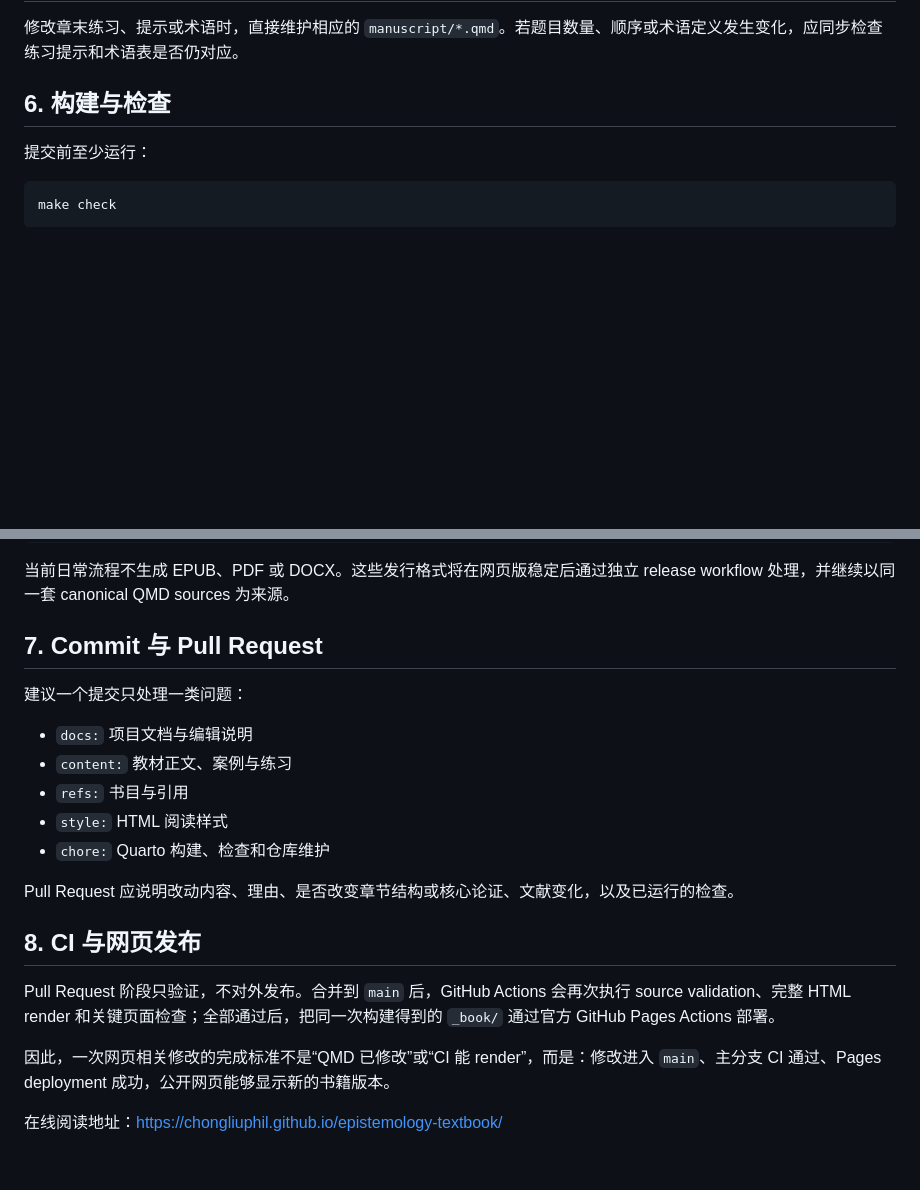
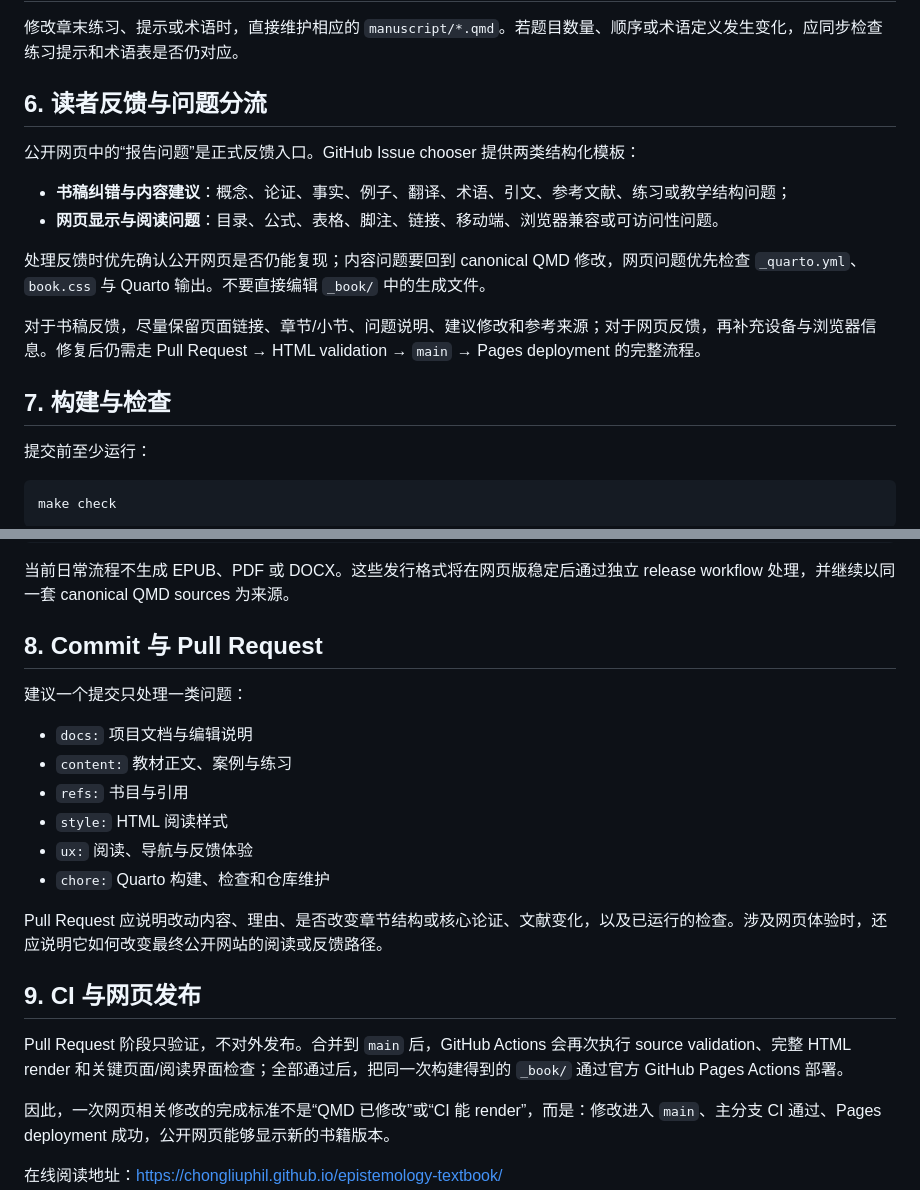
Before and after one commit to ChongLiuPhil/epistemology-textbook, a Markdown page: CONTRIBUTING.md, 2 parts joined by grey strips. Drawn GitHub-style; blank space fills up the shorter version.

Commit message:
docs: align contribution workflow with reader feedback

```diff
--- a/CONTRIBUTING.md
+++ b/CONTRIBUTING.md
@@ -54,7 +54,18 @@ make check
 
 修改章末练习、提示或术语时，直接维护相应的 `manuscript/*.qmd`。若题目数量、顺序或术语定义发生变化，应同步检查练习提示和术语表是否仍对应。
 
-## 6. 构建与检查
+## 6. 读者反馈与问题分流
+
+公开网页中的“报告问题”是正式反馈入口。GitHub Issue chooser 提供两类结构化模板：
+
+- **书稿纠错与内容建议**：概念、论证、事实、例子、翻译、术语、引文、参考文献、练习或教学结构问题；
+- **网页显示与阅读问题**：目录、公式、表格、脚注、链接、移动端、浏览器兼容或可访问性问题。
+
+处理反馈时优先确认公开网页是否仍能复现；内容问题要回到 canonical QMD 修改，网页问题优先检查 `_quarto.yml`、`book.css` 与 Quarto 输出。不要直接编辑 `_book/` 中的生成文件。
+
+对于书稿反馈，尽量保留页面链接、章节/小节、问题说明、建议修改和参考来源；对于网页反馈，再补充设备与浏览器信息。修复后仍需走 Pull Request → HTML validation → `main` → Pages deployment 的完整流程。
+
+## 7. 构建与检查
 
 提交前至少运行：
 
@@ -77,7 +88,7 @@ make html
 
 当前日常流程不生成 EPUB、PDF 或 DOCX。这些发行格式将在网页版稳定后通过独立 release workflow 处理，并继续以同一套 canonical QMD sources 为来源。
 
-## 7. Commit 与 Pull Request
+## 8. Commit 与 Pull Request
 
 建议一个提交只处理一类问题：
 
@@ -85,13 +96,14 @@ make html
 - `content:` 教材正文、案例与练习
 - `refs:` 书目与引用
 - `style:` HTML 阅读样式
+- `ux:` 阅读、导航与反馈体验
 - `chore:` Quarto 构建、检查和仓库维护
 
-Pull Request 应说明改动内容、理由、是否改变章节结构或核心论证、文献变化，以及已运行的检查。
+Pull Request 应说明改动内容、理由、是否改变章节结构或核心论证、文献变化，以及已运行的检查。涉及网页体验时，还应说明它如何改变最终公开网站的阅读或反馈路径。
 
-## 8. CI 与网页发布
+## 9. CI 与网页发布
 
-Pull Request 阶段只验证，不对外发布。合并到 `main` 后，GitHub Actions 会再次执行 source validation、完整 HTML render 和关键页面检查；全部通过后，把同一次构建得到的 `_book/` 通过官方 GitHub Pages Actions 部署。
+Pull Request 阶段只验证，不对外发布。合并到 `main` 后，GitHub Actions 会再次执行 source validation、完整 HTML render 和关键页面/阅读界面检查；全部通过后，把同一次构建得到的 `_book/` 通过官方 GitHub Pages Actions 部署。
 
 因此，一次网页相关修改的完成标准不是“QMD 已修改”或“CI 能 render”，而是：修改进入 `main`、主分支 CI 通过、Pages deployment 成功，公开网页能够显示新的书籍版本。
 
```
